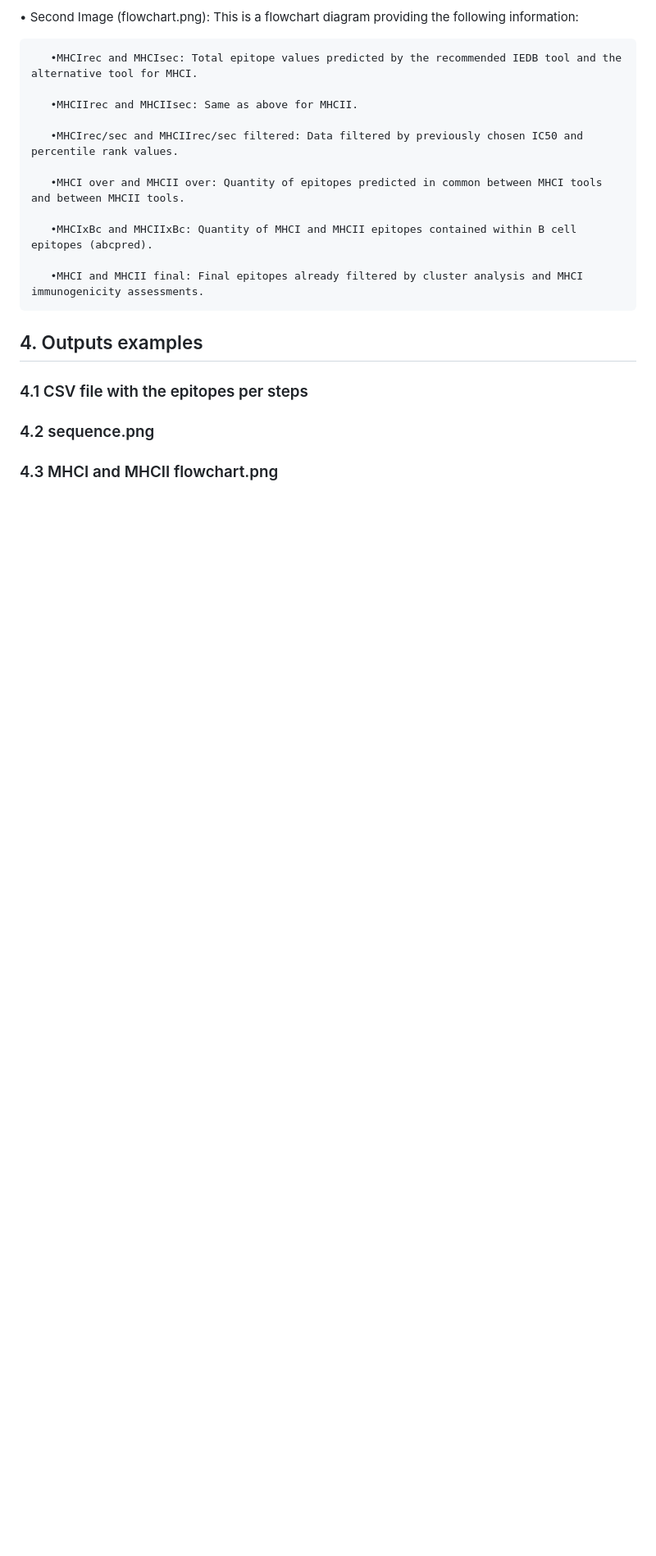
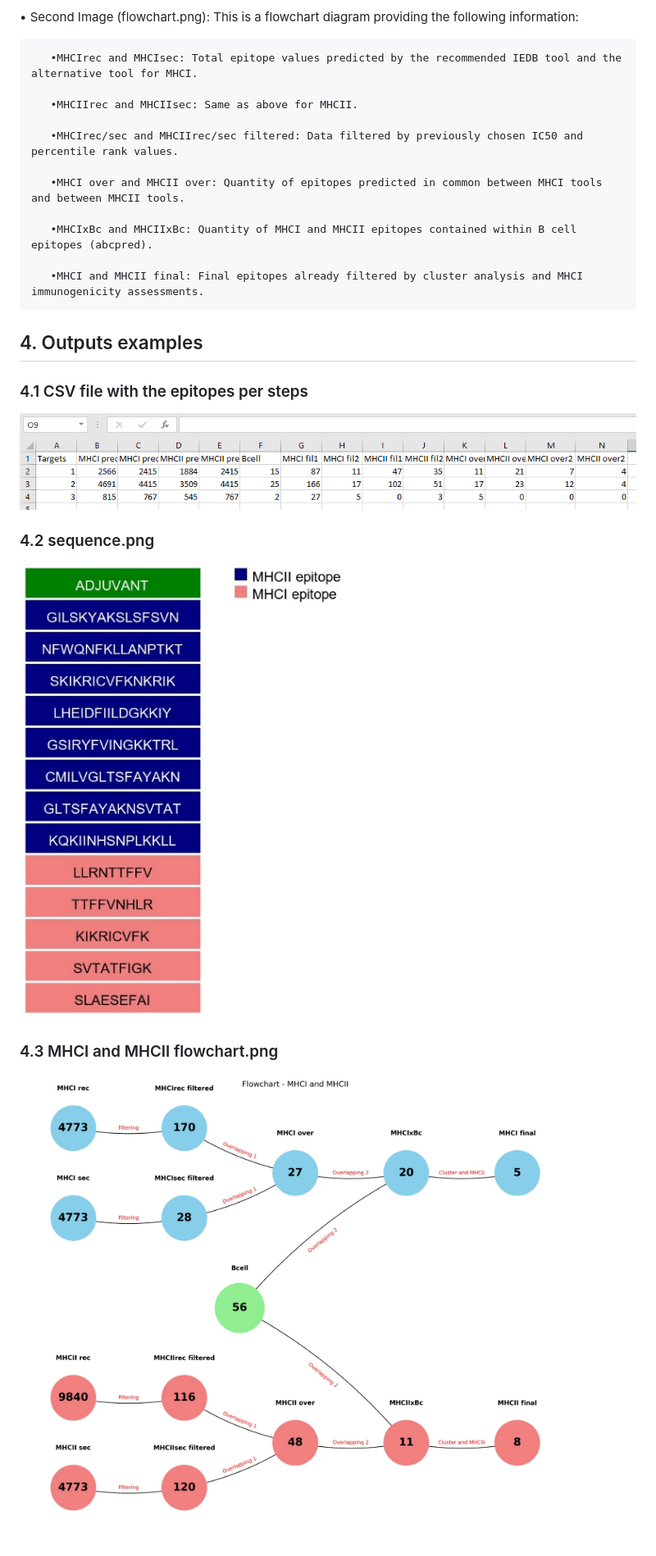
Before and after one commit to openheimerfinger/VaxPIPE, a Markdown page: readme.md, the part around one of its changes. Shown at 82% size. Rendered like a GitHub page; blank space fills up the shorter version.

```diff
--- a/readme.md
+++ b/readme.md
@@ -141,6 +142,12 @@ Allertop will generate a file with the information (allergenic or non-allergenic
 ## 4. Outputs examples
 ### 4.1 CSV file with the epitopes per steps
 
+![Texto Alternativo](https://github.com/openheimerfinger/VaxPIPE/blob/main/images/csv.png?raw=true)
+
 ### 4.2 sequence.png
 
+![Texto Alternativo](https://github.com/openheimerfinger/VaxPIPE/blob/main/images/sequence.png?raw=true)
+
 ### 4.3 MHCI and MHCII flowchart.png
+
+![Texto Alternativo](https://github.com/openheimerfinger/VaxPIPE/blob/main/images/flowchart.png?raw=true)
```
Also changed, not shown: other parts of readme.md (+2 -1 lines).
